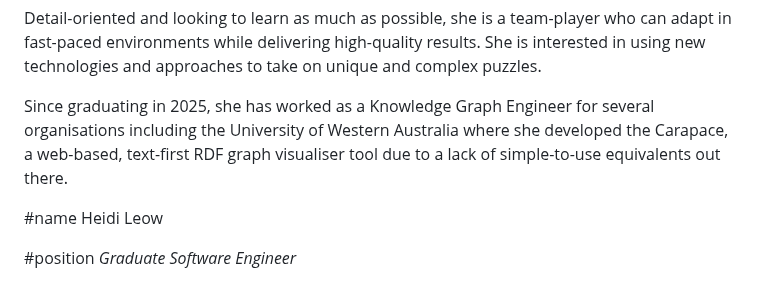
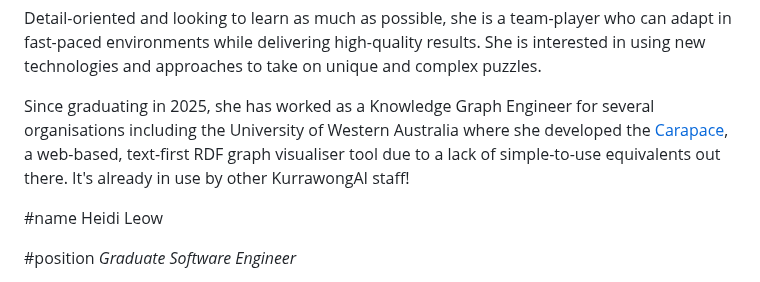
Before and after one commit to Kurrawong/kurrawong.ai, a Markdown page: content/2.about us/1.our people.md, the part around the change. Rendered like a GitHub page.

Commit message:
update Heidi

```diff
--- a/content/2.about us/1.our people.md
+++ b/content/2.about us/1.our people.md
@@ -252,9 +252,9 @@ while delivering high-quality results. She is interested in using new technologi
 complex puzzles.
 
 Since graduating in 2025, she has worked as a Knowledge Graph Engineer for several organisations including the
-University of Western Australia where she developed the Carapace, a web-based, text-first RDF graph visualiser tool due
-to a lack of simple-to-use equivalents out there.
-
+University of Western Australia where she developed the [Carapace](https://www.carapace.space/), a web-based,
+text-first RDF graph visualiser tool due to a lack of simple-to-use equivalents out there. It's already in use by other
+KurrawongAI staff!
 
 #name
 Heidi Leow
```
